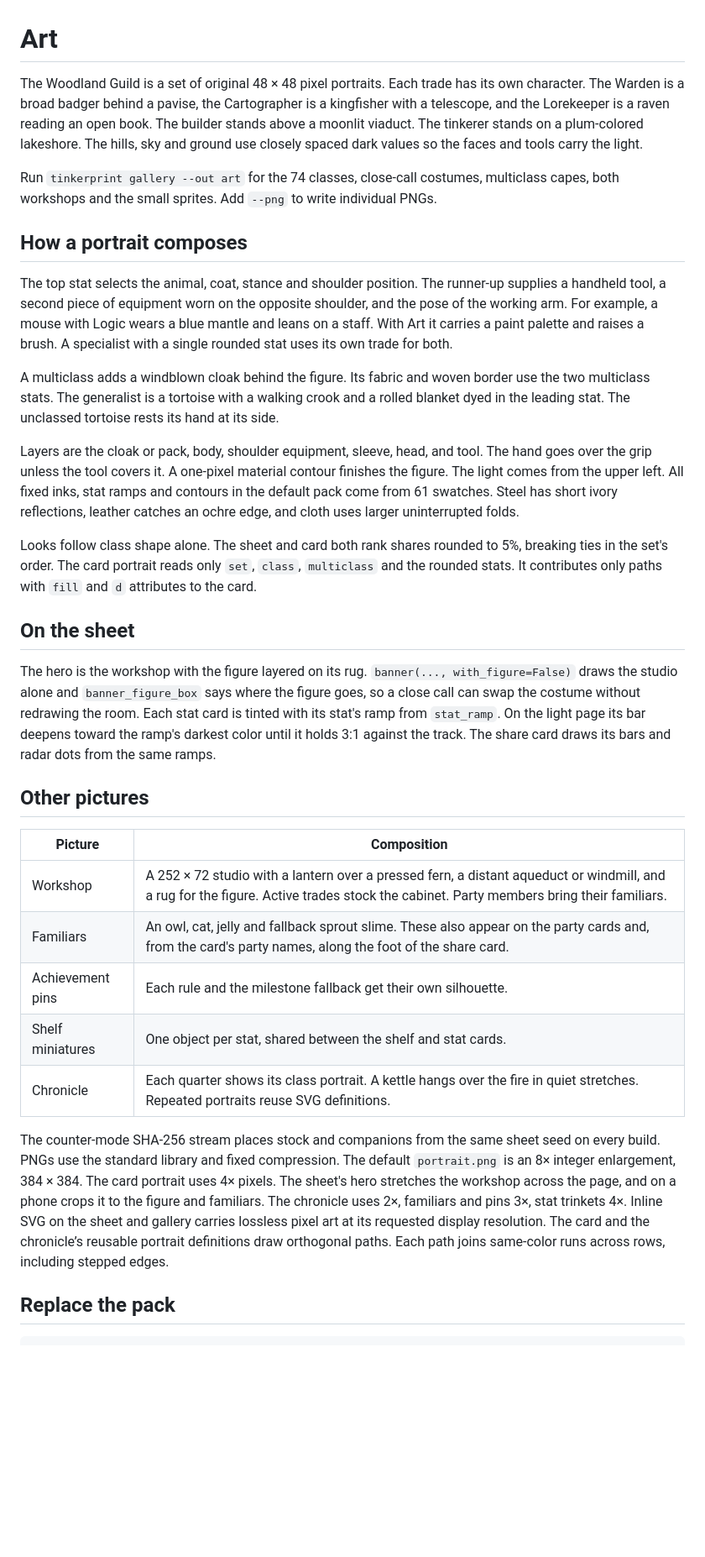
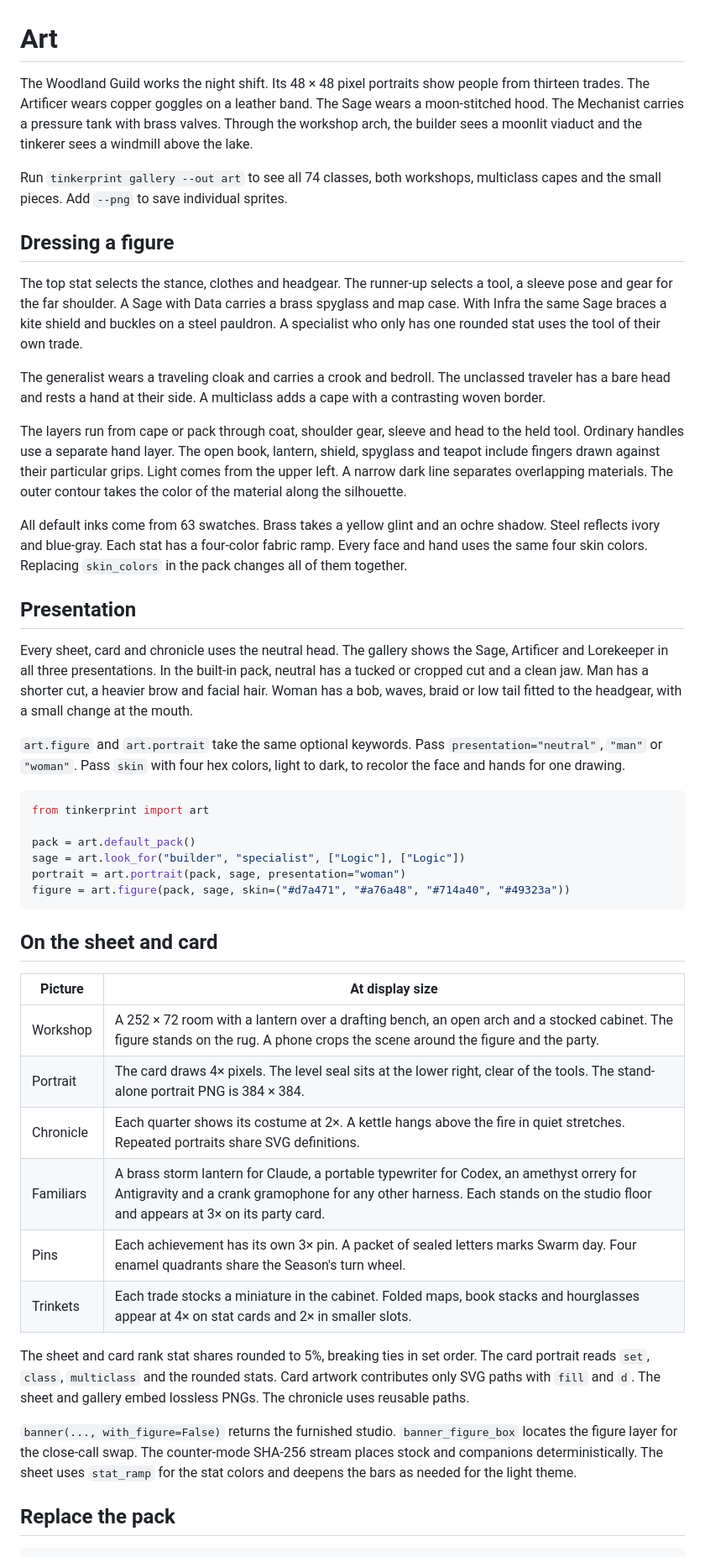
Before and after one commit to exvanitas/tinkerprint, a Markdown page: docs/ART.md, the part around one of its changes. Shown at 84% size. Rendered like a GitHub page; blank space fills up the shorter version.

````diff
--- a/docs/ART.md
+++ b/docs/ART.md
@@ -1,34 +1,48 @@
 # Art
 
-The Woodland Guild is a set of original 48 × 48 pixel portraits. Each trade has its own character. The Warden is a broad badger behind a pavise, the Cartographer is a kingfisher with a telescope, and the Lorekeeper is a raven reading an open book. The builder stands above a moonlit viaduct. The tinkerer stands on a plum-colored lakeshore. The hills, sky and ground use closely spaced dark values so the faces and tools carry the light.
+The Woodland Guild works the night shift. Its 48 × 48 pixel portraits show people from thirteen trades. The Artificer wears copper goggles on a leather band. The Sage wears a moon-stitched hood. The Mechanist carries a pressure tank with brass valves. Through the workshop arch, the builder sees a moonlit viaduct and the tinkerer sees a windmill above the lake.
 
-Run `tinkerprint gallery --out art` for the 74 classes, close-call costumes, multiclass capes, both workshops and the small sprites. Add `--png` to write individual PNGs.
+Run `tinkerprint gallery --out art` to see all 74 classes, both workshops, multiclass capes and the small pieces. Add `--png` to save individual sprites.
 
-## How a portrait composes
+## Dressing a figure
 
-The top stat selects the animal, coat, stance and shoulder position. The runner-up supplies a handheld tool, a second piece of equipment worn on the opposite shoulder, and the pose of the working arm. For example, a mouse with Logic wears a blue mantle and leans on a staff. With Art it carries a paint palette and raises a brush. A specialist with a single rounded stat uses its own trade for both.
+The top stat selects the stance, clothes and headgear. The runner-up selects a tool, a sleeve pose and gear for the far shoulder. A Sage with Data carries a brass spyglass and map case. With Infra the same Sage braces a kite shield and buckles on a steel pauldron. A specialist who only has one rounded stat uses the tool of their own trade.
 
-A multiclass adds a windblown cloak behind the figure. Its fabric and woven border use the two multiclass stats. The generalist is a tortoise with a walking crook and a rolled blanket dyed in the leading stat. The unclassed tortoise rests its hand at its side.
+The generalist wears a traveling cloak and carries a crook and bedroll. The unclassed traveler has a bare head and rests a hand at their side. A multiclass adds a cape with a contrasting woven border.
 
-Layers are the cloak or pack, body, shoulder equipment, sleeve, head, and tool. The hand goes over the grip unless the tool covers it. A one-pixel material contour finishes the figure. The light comes from the upper left. All fixed inks, stat ramps and contours in the default pack come from 61 swatches. Steel has short ivory reflections, leather catches an ochre edge, and cloth uses larger uninterrupted folds.
+The layers run from cape or pack through coat, shoulder gear, sleeve and head to the held tool. Ordinary handles use a separate hand layer. The open book, lantern, shield, spyglass and teapot include fingers drawn against their particular grips. Light comes from the upper left. A narrow dark line separates overlapping materials. The outer contour takes the color of the material along the silhouette.
 
-Looks follow class shape alone. The sheet and card both rank shares rounded to 5%, breaking ties in the set's order. The card portrait reads only `set`, `class`, `multiclass` and the rounded stats. It contributes only paths with `fill` and `d` attributes to the card.
+All default inks come from 63 swatches. Brass takes a yellow glint and an ochre shadow. Steel reflects ivory and blue-gray. Each stat has a four-color fabric ramp. Every face and hand uses the same four skin colors. Replacing `skin_colors` in the pack changes all of them together.
 
-## On the sheet
+## Presentation
 
-The hero is the workshop with the figure layered on its rug. `banner(..., with_figure=False)` draws the studio alone and `banner_figure_box` says where the figure goes, so a close call can swap the costume without redrawing the room. Each stat card is tinted with its stat's ramp from `stat_ramp`. On the light page its bar deepens toward the ramp's darkest color until it holds 3:1 against the track. The share card draws its bars and radar dots from the same ramps.
+Every sheet, card and chronicle uses the neutral head. The gallery shows the Sage, Artificer and Lorekeeper in all three presentations. In the built-in pack, neutral has a tucked or cropped cut and a clean jaw. Man has a shorter cut, a heavier brow and facial hair. Woman has a bob, waves, braid or low tail fitted to the headgear, with a small change at the mouth.
 
-## Other pictures
+`art.figure` and `art.portrait` take the same optional keywords. Pass `presentation="neutral"`, `"man"` or `"woman"`. Pass `skin` with four hex colors, light to dark, to recolor the face and hands for one drawing.
 
-| Picture | Composition |
+```python
+from tinkerprint import art
+
+pack = art.default_pack()
+sage = art.look_for("builder", "specialist", ["Logic"], ["Logic"])
+portrait = art.portrait(pack, sage, presentation="woman")
+figure = art.figure(pack, sage, skin=("#d7a471", "#a76a48", "#714a40", "#49323a"))
+```
+
+## On the sheet and card
+
+| Picture | At display size |
 |---|---|
-| Workshop | A 252 × 72 studio with a lantern over a pressed fern, a distant aqueduct or windmill, and a rug for the figure. Active trades stock the cabinet. Party members bring their familiars. |
-| Familiars | An owl, cat, jelly and fallback sprout slime. These also appear on the party cards and, from the card's party names, along the foot of the share card. |
-| Achievement pins | Each rule and the milestone fallback get their own silhouette. |
-| Shelf miniatures | One object per stat, shared between the shelf and stat cards. |
-| Chronicle | Each quarter shows its class portrait. A kettle hangs over the fire in quiet stretches. Repeated portraits reuse SVG definitions. |
+| Workshop | A 252 × 72 room with a lantern over a drafting bench, an open arch and a stocked cabinet. The figure stands on the rug. A phone crops the scene around the figure and the party. |
+| Portrait | The card draws 4× pixels. The level seal sits at the lower right, clear of the tools. The stand-alone portrait PNG is 384 × 384. |
+| Chronicle | Each quarter shows its costume at 2×. A kettle hangs above the fire in quiet stretches. Repeated portraits share SVG definitions. |
+| Familiars | A brass storm lantern for Claude, a portable typewriter for Codex, an amethyst orrery for Antigravity and a crank gramophone for any other harness. Each stands on the studio floor and appears at 3× on its party card. |
+| Pins | Each achievement has its own 3× pin. A packet of sealed letters marks Swarm day. Four enamel quadrants share the Season's turn wheel. |
+| Trinkets | Each trade stocks a miniature in the cabinet. Folded maps, book stacks and hourglasses appear at 4× on stat cards and 2× in smaller slots. |
 
-The counter-mode SHA-256 stream places stock and companions from the same sheet seed on every build. PNGs use the standard library and fixed compression. The default `portrait.png` is an 8× integer enlargement, 384 × 384. The card portrait uses 4× pixels. The sheet's hero stretches the workshop across the page, and on a phone crops it to the figure and familiars. The chronicle uses 2×, familiars and pins 3×, stat trinkets 4×. Inline SVG on the sheet and gallery carries lossless pixel art at its requested display resolution. The card and the chronicle’s reusable portrait definitions draw orthogonal paths. Each path joins same-color runs across rows, including stepped edges.
+The sheet and card rank stat shares rounded to 5%, breaking ties in set order. The card portrait reads `set`, `class`, `multiclass` and the rounded stats. Card artwork contributes only SVG paths with `fill` and `d`. The sheet and gallery embed lossless PNGs. The chronicle uses reusable paths.
+
+`banner(..., with_figure=False)` returns the furnished studio. `banner_figure_box` locates the figure layer for the close-call swap. The counter-mode SHA-256 stream places stock and companions deterministically. The sheet uses `stat_ramp` for the stat colors and deepens the bars as needed for the light theme.
 
 ## Replace the pack
 
````
Also changed, not shown: other parts of docs/ART.md (+16 -10 lines), CHANGELOG.md (+2 -1 lines), README.md (+1 -1 lines), docs/card.png, docs/tobi.png, docs/wren.png, 14 other files.
